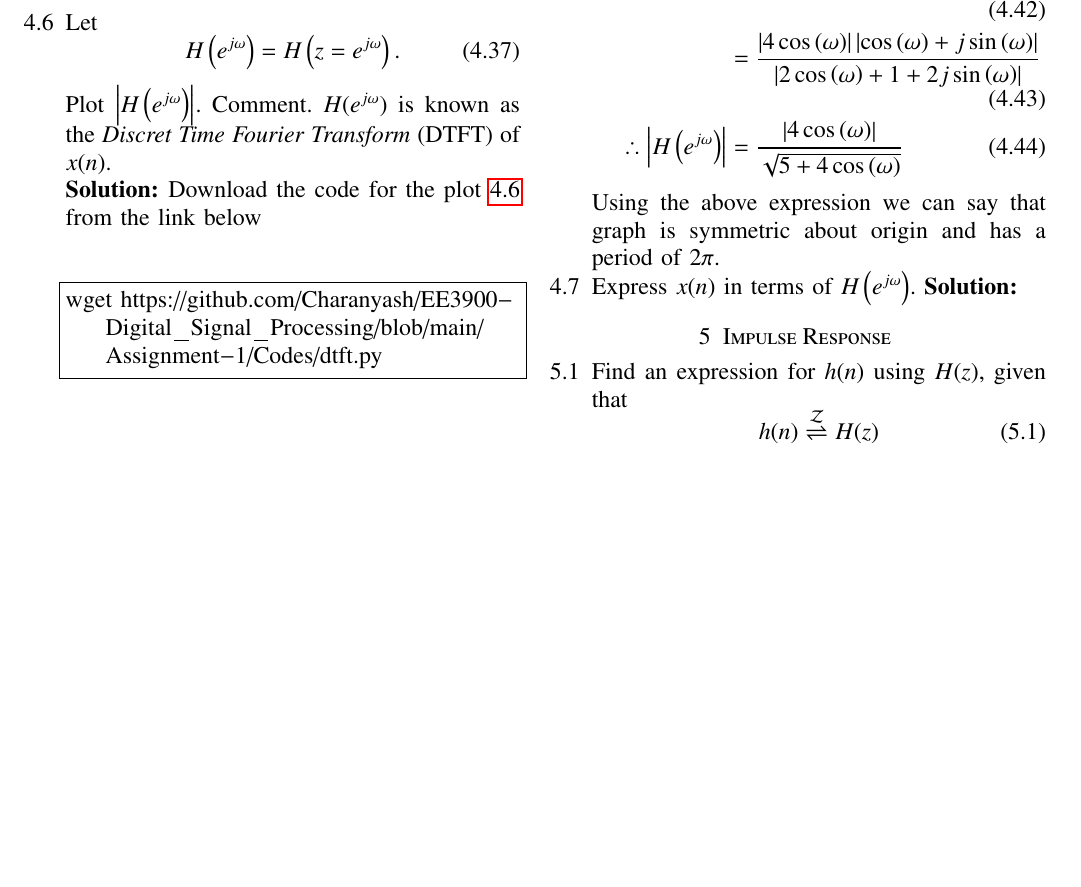
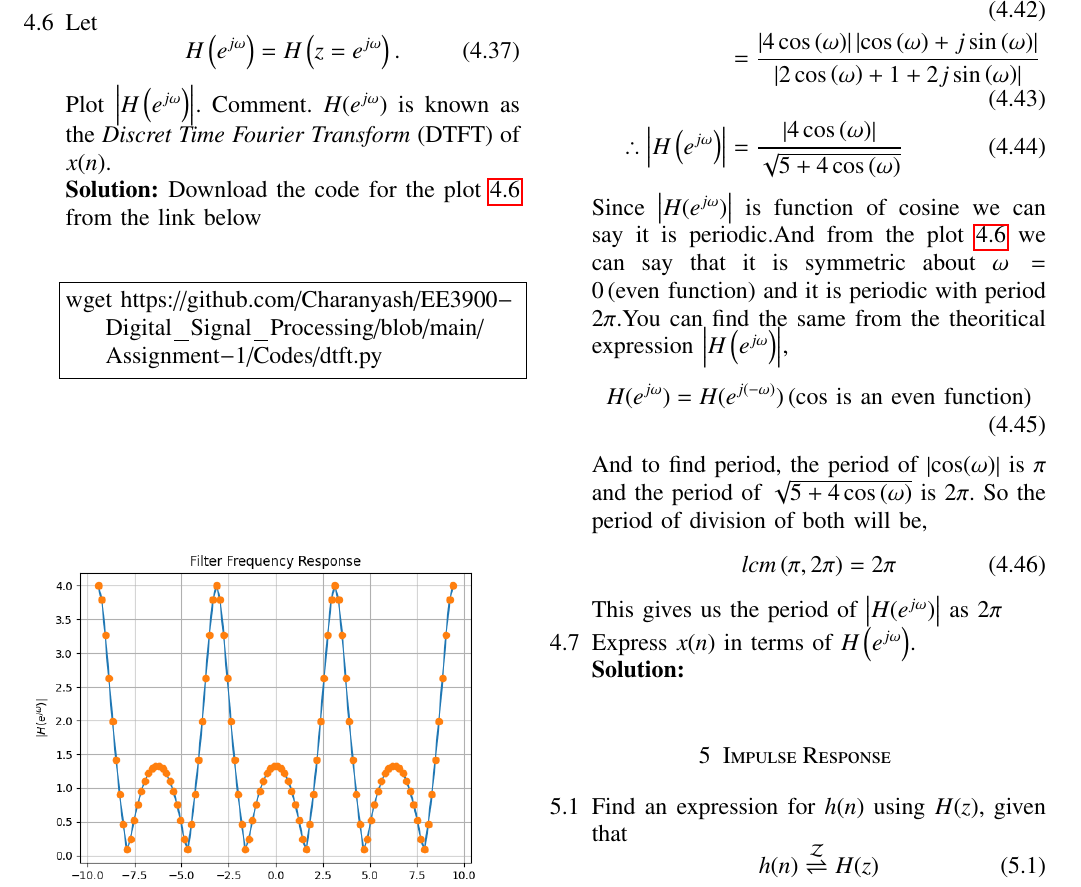
Before and after one commit to Charanyash/EE3900-Digital_Signal_Processing, a LaTeX problem sheet (Assignment 1/main.tex): part of page 4 of 6, cut so that both start at the same text, the shorter picture padded with empty space. Compiled offline with pdfLaTeX.

Commit message:
modified files

```diff
--- a/Assignment 1/main.tex
+++ b/Assignment 1/main.tex
@@ -505,9 +505,16 @@ wget https://github.com/Charanyash/EE3900-Digital_Signal_Processing/blob/main/As
                             &= \frac{\abs{4\cos\brak{\omega}}\abs{\cos\brak{\omega} + j\sin\brak{\omega}}}{\abs{2\cos\brak{\omega} + 1 + 2j\sin\brak{\omega}}}\\
         \therefore \abs{H\brak{e^{j \omega}}} &= \frac{\abs{4\cos\brak{\omega}}}{\sqrt{5 +4\cos\brak{\omega}}}
      \end{align}
-
-      Using the above expression we can say that graph is symmetric about origin and has a period of $2\pi$.
-    \item Express $x(n)$ in terms of $H\brak{e^{j \omega}}$.
+Since $\abs{H(e^{j\omega})}$ is function of cosine we can say it is periodic.And from the plot $\ref{DTFT}$ we can say that it is symmetric about $\omega = 0\brak{\text{even function}}$ and it is periodic with period $2\pi$.You can find the same from the theoritical expression $\abs{H\brak{e^{j \omega}}}$,
+       \begin{align}
+         H(e^{j\omega}) &= H(e^{j(-\omega)})\brak{\text{cos is an even function}}
+       \end{align}
+    And to find period, the period of $\abs{\cos(\omega)}$ is $\pi$ and the period of $\sqrt{5 + 4\cos\brak{\omega}}$ is $2\pi$. So the period of division of both will be,
+     \begin{align}
+      lcm\brak{\pi,2\pi} &= 2\pi
+     \end{align}
+     This gives us the period of $\abs{H(e^{j\omega})}$ as $2\pi$
+  \item Express $x(n)$ in terms of $H\brak{e^{j \omega}}$.\\
      \solution
     \end{enumerate}
 \section{Impulse Response}
```
Also changed, not shown: Assignment 1/Codes/dtft.py (+5 -1 lines), Assignment 1/Codes/hn.py (+1 -0 lines), Assignment 1/Figs/dtft.png, Assignment 1/main.pdf.
